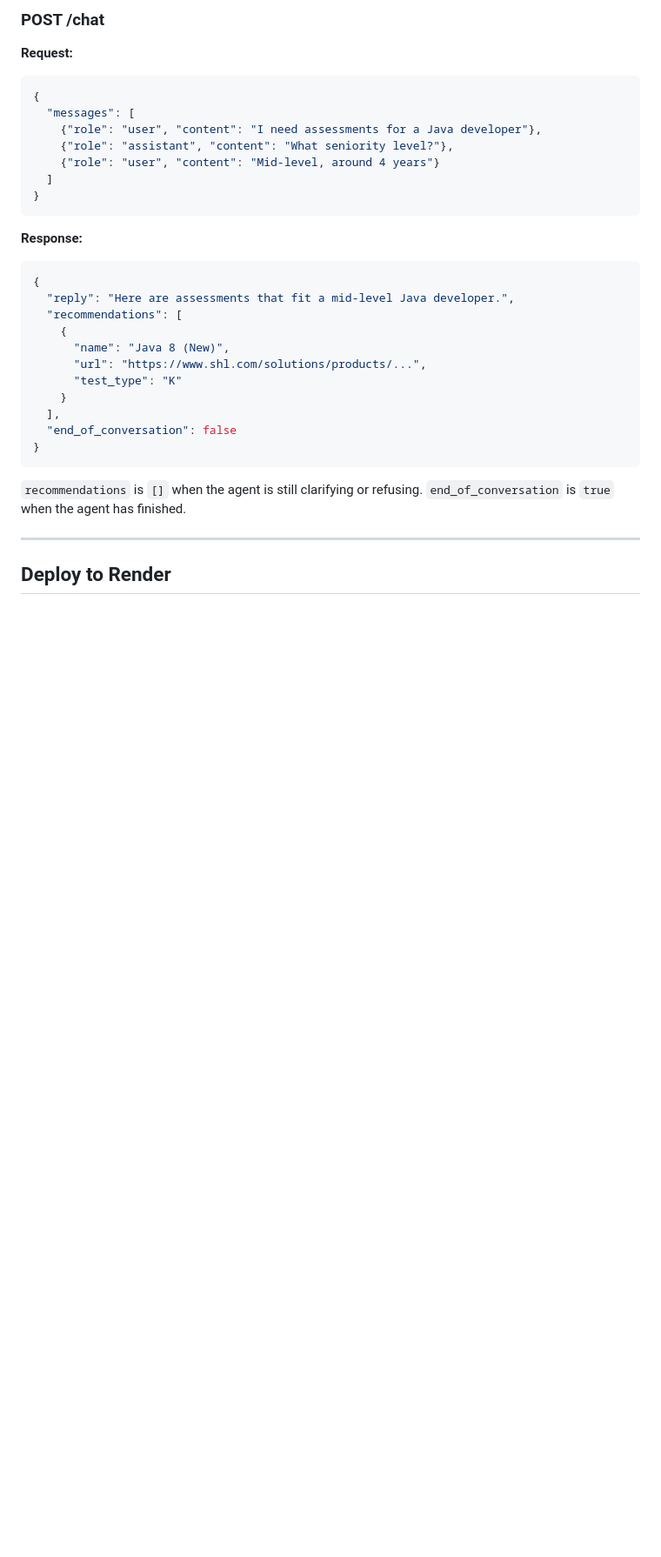
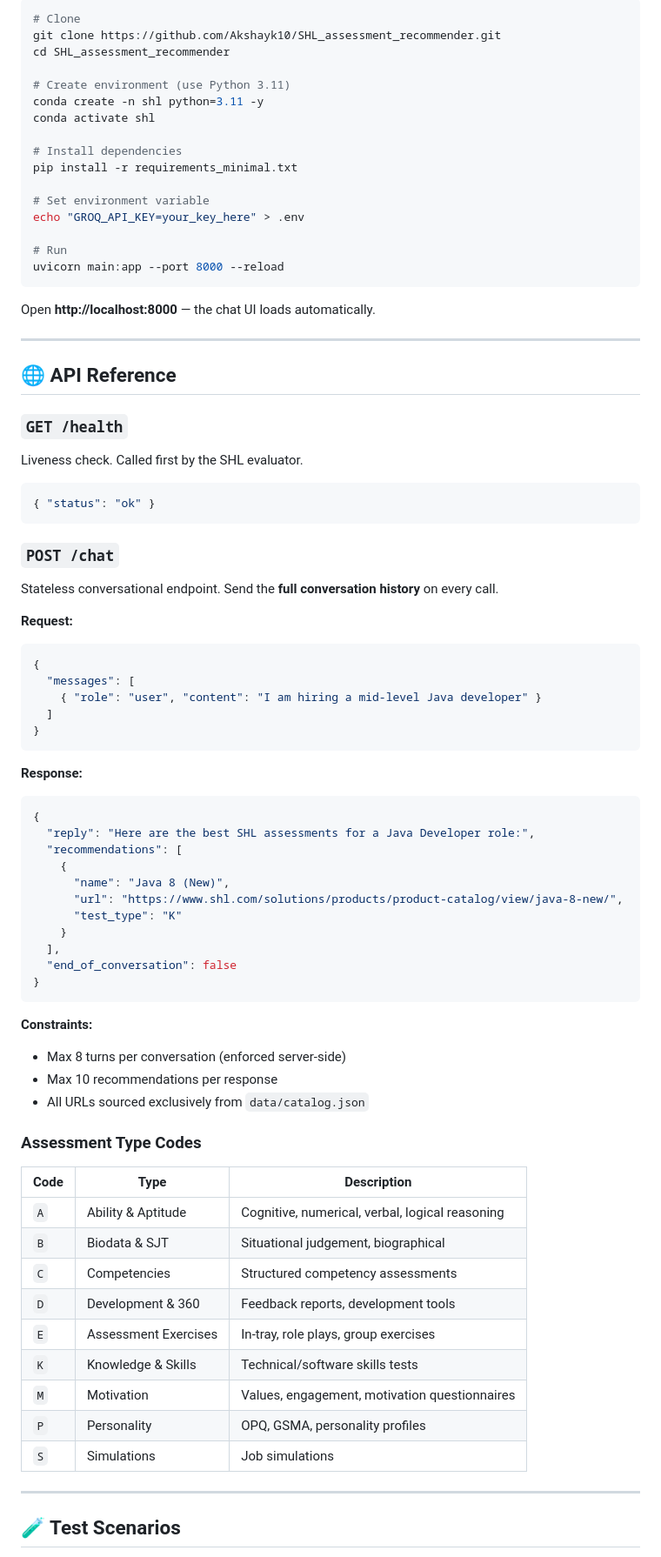
Before and after one commit to Akshayk10/SHL_assessment_recommender, a Markdown page: README.md, the part around one of its changes. Shown at 87% size. Rendered like a GitHub page; blank space fills up the shorter version.

````diff
--- a/README.md
+++ b/README.md
@@ -96,13 +80,44 @@ Returns `{"status": "ok"}` with HTTP 200.
 
-### POST /chat
+```bash
+# Clone
+git clone https://github.com/Akshayk10/SHL_assessment_recommender.git
+cd SHL_assessment_recommender
+
+# Create environment (use Python 3.11)
+conda create -n shl python=3.11 -y
+conda activate shl
+
+# Install dependencies
+pip install -r requirements_minimal.txt
+
+# Set environment variable
+echo "GROQ_API_KEY=your_key_here" > .env
+
+# Run
+uvicorn main:app --port 8000 --reload
+```
+
+Open **http://localhost:8000** — the chat UI loads automatically.
+
+---
+
+## 🌐 API Reference
+
+### `GET /health`
+Liveness check. Called first by the SHL evaluator.
+
+```json
+{ "status": "ok" }
+```
+
+### `POST /chat`
+Stateless conversational endpoint. Send the **full conversation history** on every call.
 
 **Request:**
 ```json
 {
   "messages": [
-    {"role": "user", "content": "I need assessments for a Java developer"},
-    {"role": "assistant", "content": "What seniority level?"},
-    {"role": "user", "content": "Mid-level, around 4 years"}
+    { "role": "user", "content": "I am hiring a mid-level Java developer" }
   ]
 }
 ```
@@ -110,11 +125,11 @@ Returns `{"status": "ok"}` with HTTP 200.
 **Response:**
 ```json
 {
-  "reply": "Here are assessments that fit a mid-level Java developer.",
+  "reply": "Here are the best SHL assessments for a Java Developer role:",
   "recommendations": [
     {
       "name": "Java 8 (New)",
-      "url": "https://www.shl.com/solutions/products/...",
+      "url": "https://www.shl.com/solutions/products/product-catalog/view/java-8-new/",
       "test_type": "K"
     }
   ],
@@ -122,10 +137,26 @@ Returns `{"status": "ok"}` with HTTP 200.
 }
 ```
 
-`recommendations` is `[]` when the agent is still clarifying or refusing.
-`end_of_conversation` is `true` when the agent has finished.
+**Constraints:**
+- Max 8 turns per conversation (enforced server-side)
+- Max 10 recommendations per response
+- All URLs sourced exclusively from `data/catalog.json`
+
+### Assessment Type Codes
+
+| Code | Type | Description |
+|------|------|-------------|
+| `A` | Ability & Aptitude | Cognitive, numerical, verbal, logical reasoning |
+| `B` | Biodata & SJT | Situational judgement, biographical |
+| `C` | Competencies | Structured competency assessments |
+| `D` | Development & 360 | Feedback reports, development tools |
+| `E` | Assessment Exercises | In-tray, role plays, group exercises |
+| `K` | Knowledge & Skills | Technical/software skills tests |
+| `M` | Motivation | Values, engagement, motivation questionnaires |
+| `P` | Personality | OPQ, GSMA, personality profiles |
+| `S` | Simulations | Job simulations |
 
 ---
 
-## Deploy to Render
+## 🧪 Test Scenarios
 
````
Also changed, not shown: other parts of README.md (+145 -94 lines).
